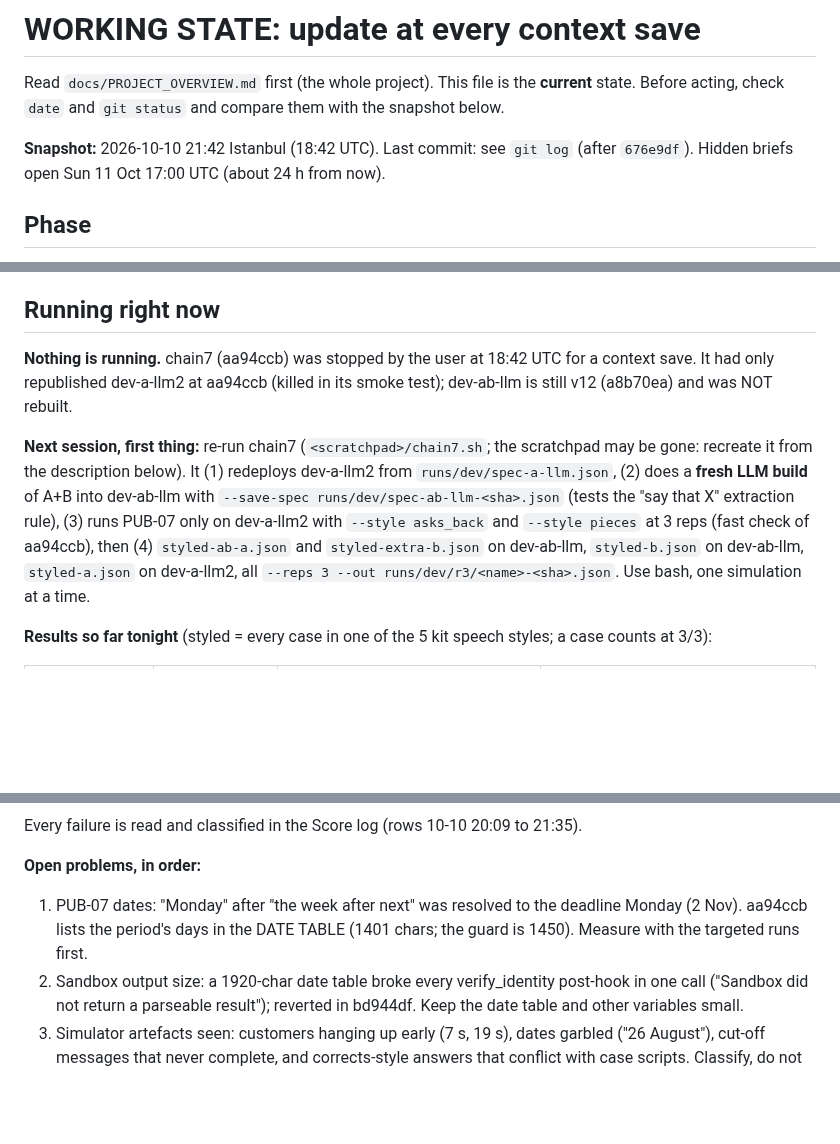
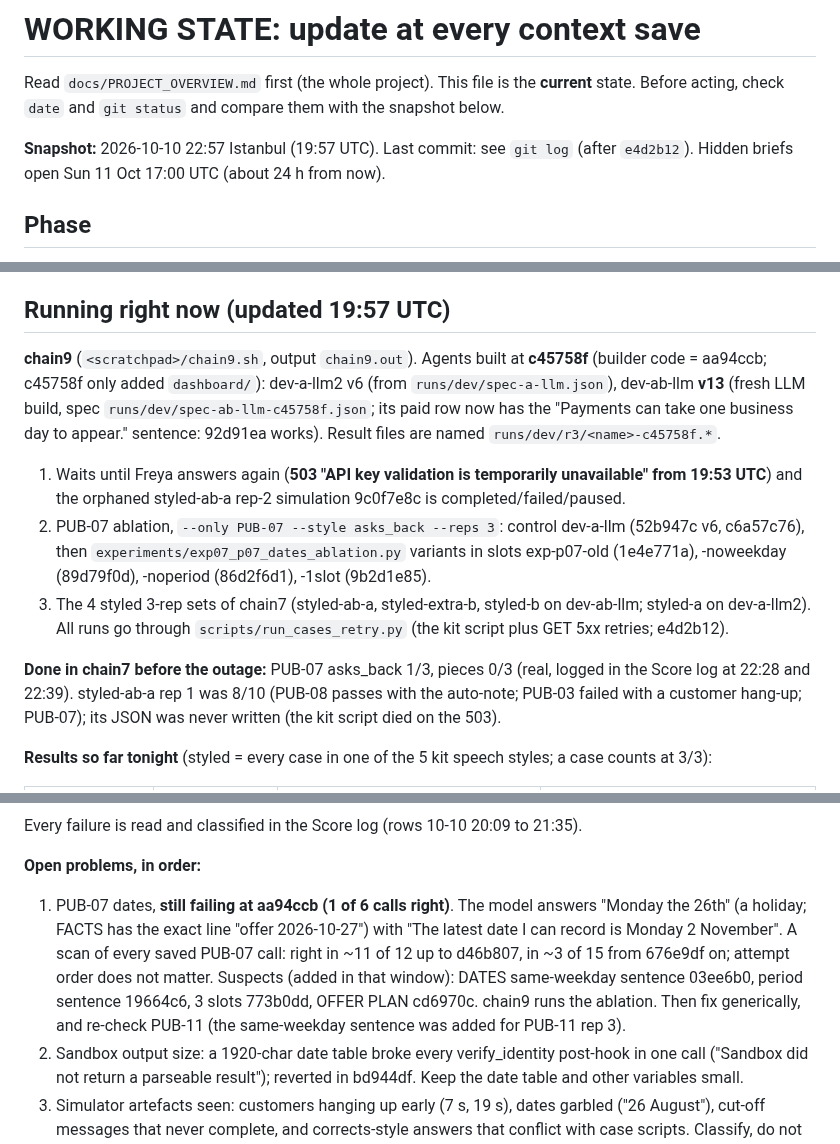
Before and after one commit to M4G1W0W/freya-build-the-builder, a Markdown page: docs/WORKING_STATE.md, 3 parts joined by grey strips. GitHub-like rendering; blank space fills up the shorter version.

Commit message:
WORKING_STATE: chain9 after the 19:53 UTC Freya 503 outage; PUB-07 ablation queued
Co-Authored-By: Claude Opus 5.5 <noreply@anthropic.com>

```diff
--- a/docs/WORKING_STATE.md
+++ b/docs/WORKING_STATE.md
@@ -3,7 +3,7 @@
 Read `docs/PROJECT_OVERVIEW.md` first (the whole project). This file is the **current** state. Before acting, check
 `date` and `git status` and compare them with the snapshot below.
 
-**Snapshot:** 2026-10-10 21:42 Istanbul (18:42 UTC). Last commit: see `git log` (after `676e9df`). Hidden briefs open
+**Snapshot:** 2026-10-10 22:57 Istanbul (19:57 UTC). Last commit: see `git log` (after `e4d2b12`). Hidden briefs open
 Sun 11 Oct 17:00 UTC (about 24 h from now).
 
 ## Phase
@@ -29,17 +29,23 @@ Sun 11 Oct 17:00 UTC (about 24 h from now).
 - The user wants careful development, measurement of everything, and a word when something is ready for feedback.
   Ultracode is on: use the Workflow tool for substantive work.
 
-## Running right now
+## Running right now (updated 19:57 UTC)
 
-**Nothing is running.** chain7 (aa94ccb) was stopped by the user at 18:42 UTC for a context save. It had only
-republished dev-a-llm2 at aa94ccb (killed in its smoke test); dev-ab-llm is still v12 (a8b70ea) and was NOT rebuilt.
+**chain9** (`<scratchpad>/chain9.sh`, output `chain9.out`). Agents built at **c45758f** (builder code = aa94ccb;
+c45758f only added `dashboard/`): dev-a-llm2 v6 (from `runs/dev/spec-a-llm.json`), dev-ab-llm **v13** (fresh LLM
+build, spec `runs/dev/spec-ab-llm-c45758f.json`; its paid row now has the "Payments can take one business day to
+appear." sentence: 92d91ea works). Result files are named `runs/dev/r3/<name>-c45758f.*`.
+1. Waits until Freya answers again (**503 "API key validation is temporarily unavailable" from 19:53 UTC**) and the
+   orphaned styled-ab-a rep-2 simulation 9c0f7e8c is completed/failed/paused.
+2. PUB-07 ablation, `--only PUB-07 --style asks_back --reps 3`: control dev-a-llm (52b947c v6, c6a57c76), then
+   `experiments/exp07_p07_dates_ablation.py` variants in slots exp-p07-old (1e4e771a), -noweekday (89d79f0d),
+   -noperiod (86d2f6d1), -1slot (9b2d1e85).
+3. The 4 styled 3-rep sets of chain7 (styled-ab-a, styled-extra-b, styled-b on dev-ab-llm; styled-a on dev-a-llm2).
+All runs go through `scripts/run_cases_retry.py` (the kit script plus GET 5xx retries; e4d2b12).
 
-**Next session, first thing:** re-run chain7 (`<scratchpad>/chain7.sh`; the scratchpad may be gone: recreate it
-from the description below). It (1) redeploys dev-a-llm2 from `runs/dev/spec-a-llm.json`, (2) does a **fresh LLM
-build** of A+B into dev-ab-llm with `--save-spec runs/dev/spec-ab-llm-<sha>.json` (tests the "say that X" extraction
-rule), (3) runs PUB-07 only on dev-a-llm2 with `--style asks_back` and `--style pieces` at 3 reps (fast check of
-aa94ccb), then (4) `styled-ab-a.json` and `styled-extra-b.json` on dev-ab-llm, `styled-b.json` on dev-ab-llm,
-`styled-a.json` on dev-a-llm2, all `--reps 3 --out runs/dev/r3/<name>-<sha>.json`. Use bash, one simulation at a time.
+**Done in chain7 before the outage:** PUB-07 asks_back 1/3, pieces 0/3 (real, logged in the Score log at 22:28 and
+22:39). styled-ab-a rep 1 was 8/10 (PUB-08 passes with the auto-note; PUB-03 failed with a customer hang-up; PUB-07);
+its JSON was never written (the kit script died on the 503).
 
 **Results so far tonight** (styled = every case in one of the 5 kit speech styles; a case counts at 3/3):
 
@@ -53,8 +59,12 @@ aa94ccb), then (4) `styled-ab-a.json` and `styled-extra-b.json` on dev-ab-llm, `
 Every failure is read and classified in the Score log (rows 10-10 20:09 to 21:35).
 
 **Open problems, in order:**
-1. PUB-07 dates: "Monday" after "the week after next" was resolved to the deadline Monday (2 Nov). aa94ccb lists
-   the period's days in the DATE TABLE (1401 chars; the guard is 1450). Measure with the targeted runs first.
+1. PUB-07 dates, **still failing at aa94ccb (1 of 6 calls right)**. The model answers "Monday the 26th" (a holiday;
+   FACTS has the exact line "offer 2026-10-27") with "The latest date I can record is Monday 2 November". A scan of
+   every saved PUB-07 call: right in ~11 of 12 up to d46b807, in ~3 of 15 from 676e9df on; attempt order does not
+   matter. Suspects (added in that window): DATES same-weekday sentence 03ee6b0, period sentence 19664c6, 3 slots
+   773b0dd, OFFER PLAN cd6970c. chain9 runs the ablation. Then fix generically, and re-check PUB-11 (the same-weekday
+   sentence was added for PUB-11 rep 3).
 2. Sandbox output size: a 1920-char date table broke every verify_identity post-hook in one call ("Sandbox did not
    return a parseable result"); reverted in bd944df. Keep the date table and other variables small.
 3. Simulator artefacts seen: customers hanging up early (7 s, 19 s), dates garbled ("26 August"), cut-off messages
```
